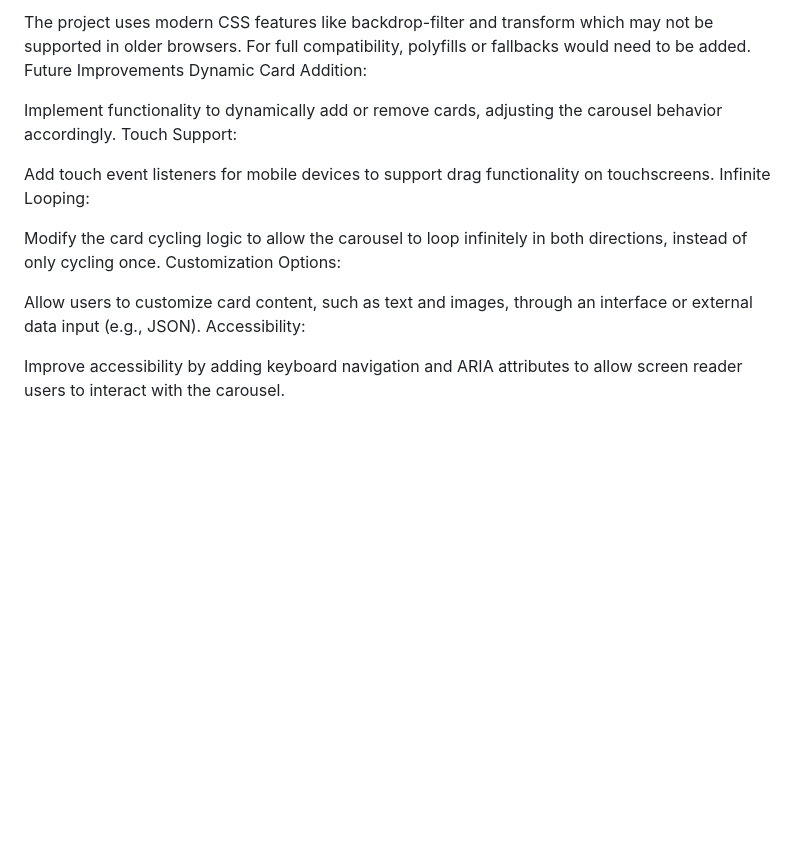
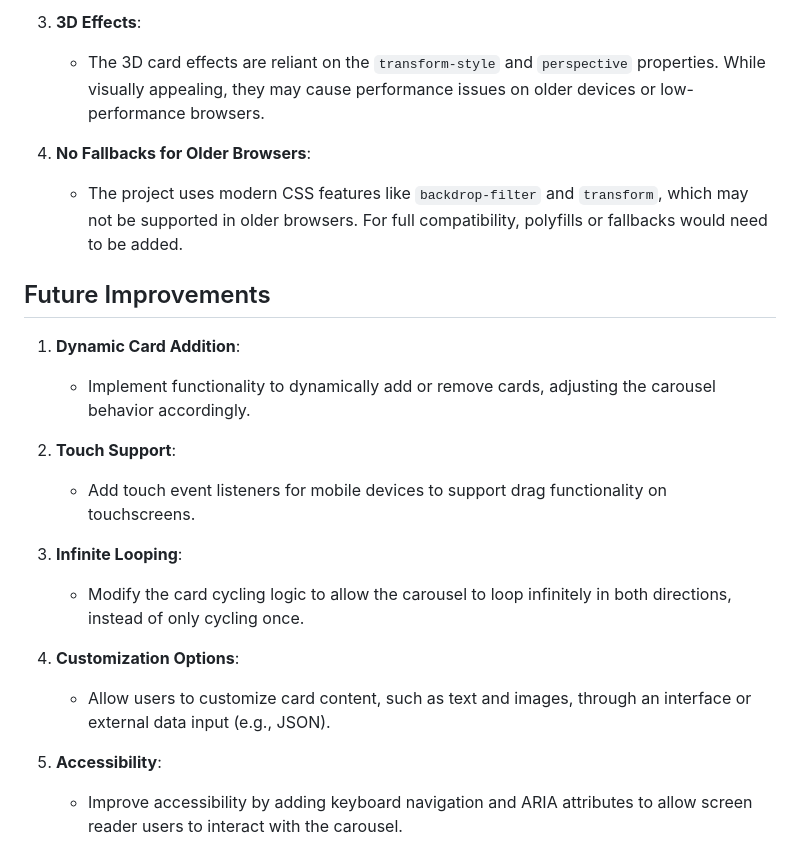
Before and after one commit to shashankneupane0427/Task-A, a Markdown page: README.md, the part around the change printed below. Rendered like a GitHub page; blank space fills up the shorter version.

```diff
--- a/README.md
+++ b/README.md
@@ -62,18 +66,23 @@ No Fallbacks for Older Browsers:
 
-The project uses modern CSS features like backdrop-filter and transform which may not be supported in older browsers. For full compatibility, polyfills or fallbacks would need to be added.
-Future Improvements
-Dynamic Card Addition:
+3. **3D Effects**:
+   - The 3D card effects are reliant on the `transform-style` and `perspective` properties. While visually appealing, they may cause performance issues on older devices or low-performance browsers.
 
-Implement functionality to dynamically add or remove cards, adjusting the carousel behavior accordingly.
-Touch Support:
+4. **No Fallbacks for Older Browsers**:
+   - The project uses modern CSS features like `backdrop-filter` and `transform`, which may not be supported in older browsers. For full compatibility, polyfills or fallbacks would need to be added.
 
-Add touch event listeners for mobile devices to support drag functionality on touchscreens.
-Infinite Looping:
+## Future Improvements
 
-Modify the card cycling logic to allow the carousel to loop infinitely in both directions, instead of only cycling once.
-Customization Options:
+1. **Dynamic Card Addition**:
+   - Implement functionality to dynamically add or remove cards, adjusting the carousel behavior accordingly.
 
-Allow users to customize card content, such as text and images, through an interface or external data input (e.g., JSON).
-Accessibility:
+2. **Touch Support**:
+   - Add touch event listeners for mobile devices to support drag functionality on touchscreens.
 
-Improve accessibility by adding keyboard navigation and ARIA attributes to allow screen reader users to interact with the carousel.
+3. **Infinite Looping**:
+   - Modify the card cycling logic to allow the carousel to loop infinitely in both directions, instead of only cycling once.
+
+4. **Customization Options**:
+   - Allow users to customize card content, such as text and images, through an interface or external data input (e.g., JSON).
+
+5. **Accessibility**:
+   - Improve accessibility by adding keyboard navigation and ARIA attributes to allow screen reader users to interact with the carousel.
```
Also changed, not shown: other parts of README.md (+48 -44 lines).
